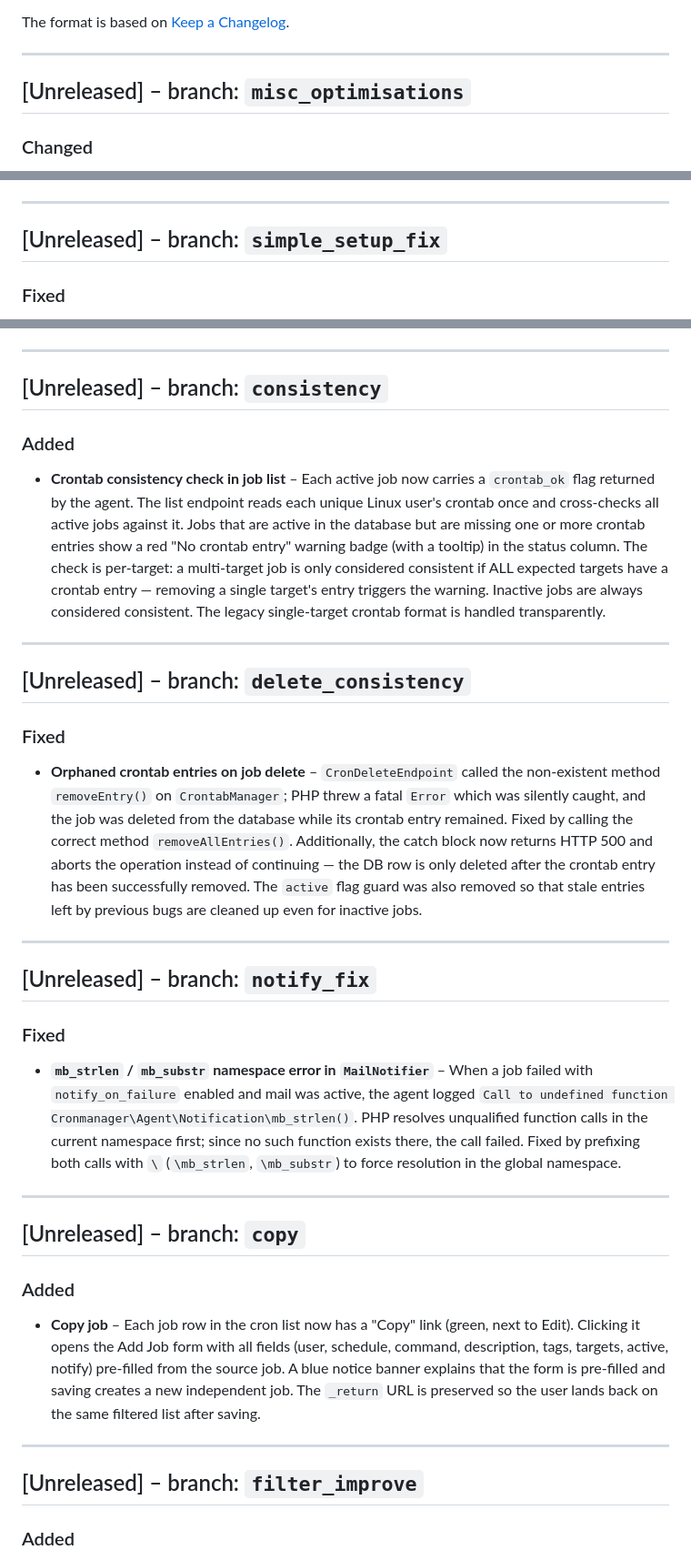
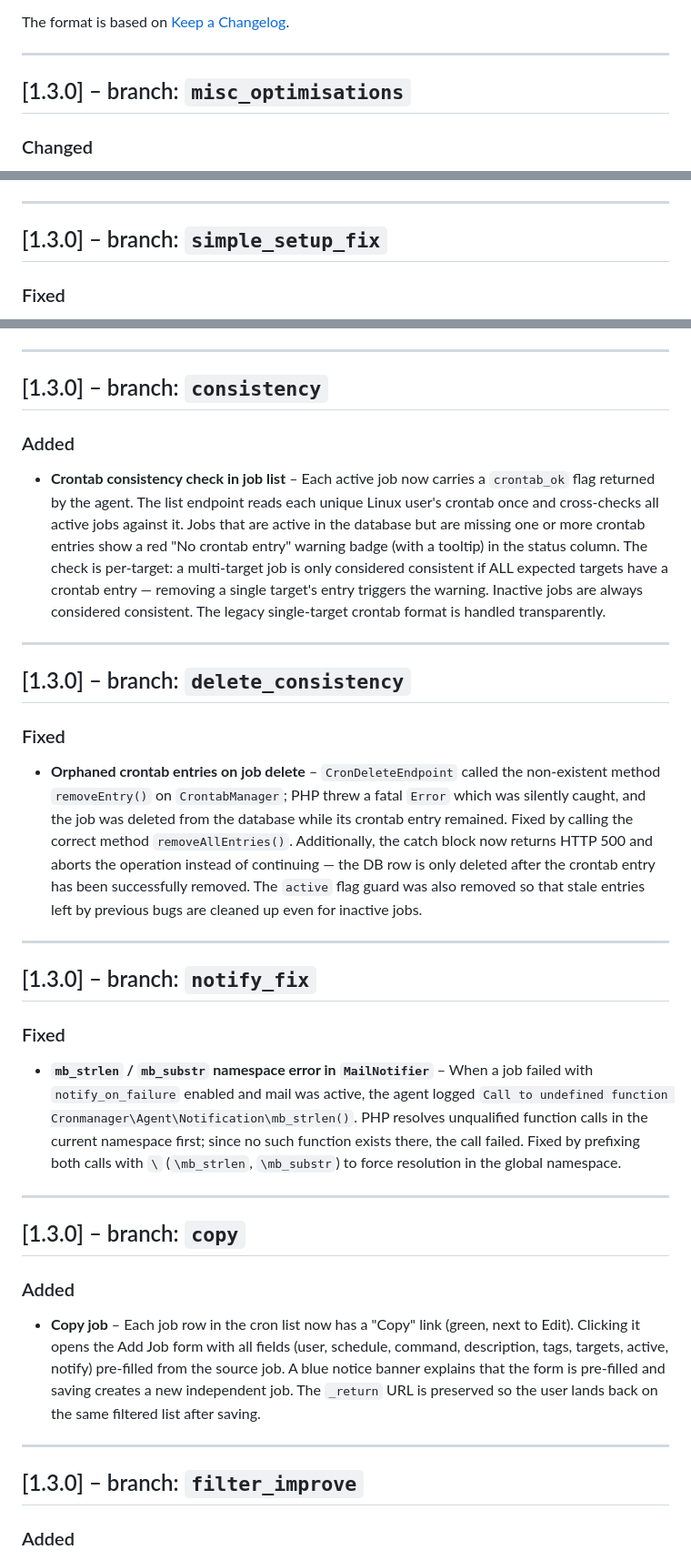
Before and after one commit to csoscd/cronmanager, a Markdown page: CHANGELOG.md, 3 parts joined by grey strips. Shown at 91% size. Drawn GitHub-style.

Commit message:
docs: set all unreleased changelog entries to version 1.3.0

```diff
--- a/CHANGELOG.md
+++ b/CHANGELOG.md
@@ -6,7 +6,7 @@ The format is based on [Keep a Changelog](https://keepachangelog.com/en/1.1.0/).
 
 ---
 
-## [Unreleased] – branch: `misc_optimisations`
+## [1.3.0] – branch: `misc_optimisations`
 
 ### Changed
 
@@ -26,7 +26,7 @@ The format is based on [Keep a Changelog](https://keepachangelog.com/en/1.1.0/).
 
 ---
 
-## [Unreleased] – branch: `simple_setup_fix`
+## [1.3.0] – branch: `simple_setup_fix`
 
 ### Fixed
 
@@ -121,7 +121,7 @@ The format is based on [Keep a Changelog](https://keepachangelog.com/en/1.1.0/).
 
 ---
 
-## [Unreleased] – branch: `consistency`
+## [1.3.0] – branch: `consistency`
 
 ### Added
 
@@ -129,7 +129,7 @@ The format is based on [Keep a Changelog](https://keepachangelog.com/en/1.1.0/).
 
 ---
 
-## [Unreleased] – branch: `delete_consistency`
+## [1.3.0] – branch: `delete_consistency`
 
 ### Fixed
 
@@ -137,7 +137,7 @@ The format is based on [Keep a Changelog](https://keepachangelog.com/en/1.1.0/).
 
 ---
 
-## [Unreleased] – branch: `notify_fix`
+## [1.3.0] – branch: `notify_fix`
 
 ### Fixed
 
@@ -145,7 +145,7 @@ The format is based on [Keep a Changelog](https://keepachangelog.com/en/1.1.0/).
 
 ---
 
-## [Unreleased] – branch: `copy`
+## [1.3.0] – branch: `copy`
 
 ### Added
 
@@ -153,7 +153,7 @@ The format is based on [Keep a Changelog](https://keepachangelog.com/en/1.1.0/).
 
 ---
 
-## [Unreleased] – branch: `filter_improve`
+## [1.3.0] – branch: `filter_improve`
 
 ### Added
 
```
Also changed, not shown: other parts of CHANGELOG.md (+8 -8 lines).
